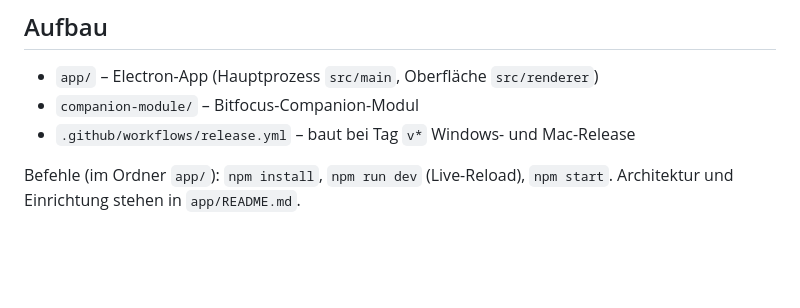
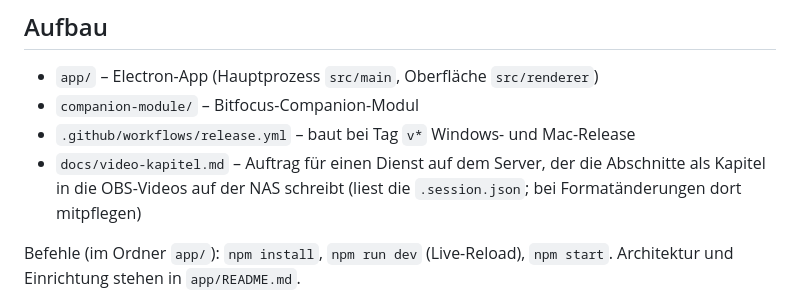
Before and after one commit to paddepf/church-recorder, a Markdown page: CLAUDE.md, the part around the change. Drawn GitHub-style; blank space fills up the shorter version.

Commit message:
Doku: Auftrag für Server-Dienst, der Abschnitte als Kapitel in OBS-Videos schreibt
Co-Authored-By: Claude Opus 5.5 <noreply@anthropic.com>

```diff
--- a/CLAUDE.md
+++ b/CLAUDE.md
@@ -8,6 +8,8 @@ Systemen laufen.
 - `app/` – Electron-App (Hauptprozess `src/main`, Oberfläche `src/renderer`)
 - `companion-module/` – Bitfocus-Companion-Modul
 - `.github/workflows/release.yml` – baut bei Tag `v*` Windows- und Mac-Release
+- `docs/video-kapitel.md` – Auftrag für einen Dienst auf dem Server, der die Abschnitte als Kapitel in die
+  OBS-Videos auf der NAS schreibt (liest die `.session.json`; bei Formatänderungen dort mitpflegen)
 
 Befehle (im Ordner `app/`): `npm install`, `npm run dev` (Live-Reload),
 `npm start`. Architektur und Einrichtung stehen in `app/README.md`.
```
Also changed, not shown: docs/video-kapitel.md (added, +386 -0 lines).
